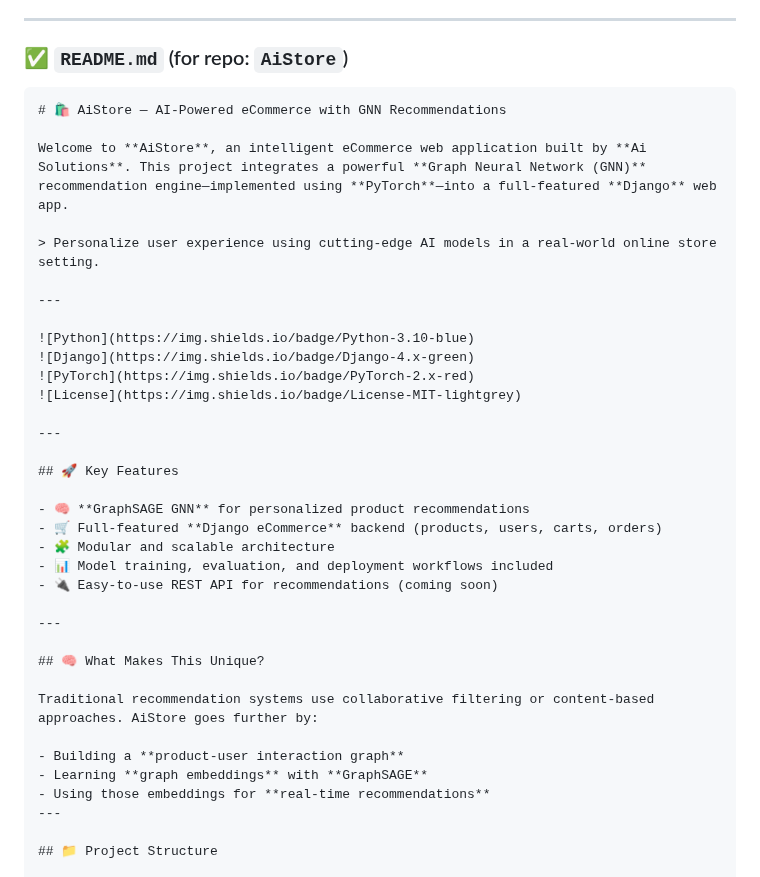
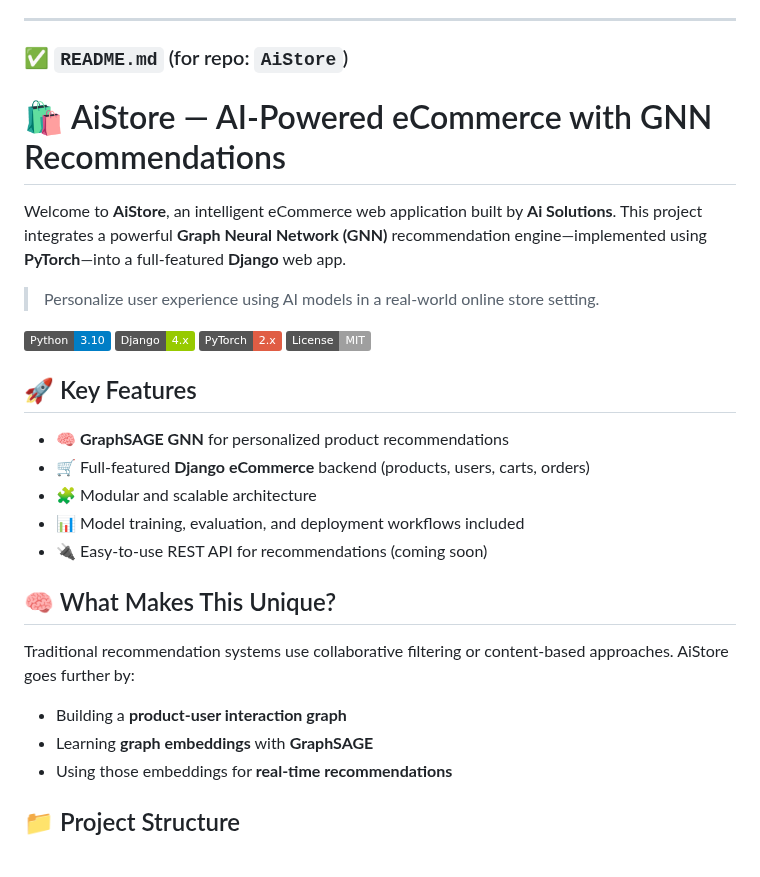
Before and after one commit to AbdalrhmanBasel/AiStore, a Markdown page: README.md, the part around the change. Rendered like a GitHub page; badges without logos.

````diff
--- a/README.md
+++ b/README.md
@@ -4,21 +4,17 @@ Excellent — here's a complete and **professionally written `README.md`** tailo
 
 ### ✅ `README.md` (for repo: `AiStore`)
 
-```markdown
+
 # 🛍️ AiStore — AI-Powered eCommerce with GNN Recommendations
 
 Welcome to **AiStore**, an intelligent eCommerce web application built by **Ai Solutions**. This project integrates a powerful **Graph Neural Network (GNN)** recommendation engine—implemented using **PyTorch**—into a full-featured **Django** web app.
 
-> Personalize user experience using cutting-edge AI models in a real-world online store setting.
-
----
+> Personalize user experience using AI models in a real-world online store setting.
 
 ![Python](https://img.shields.io/badge/Python-3.10-blue)
 ![Django](https://img.shields.io/badge/Django-4.x-green)
 ![PyTorch](https://img.shields.io/badge/PyTorch-2.x-red)
 ![License](https://img.shields.io/badge/License-MIT-lightgrey)
-
----
 
 ## 🚀 Key Features
 
@@ -28,7 +24,7 @@ Welcome to **AiStore**, an intelligent eCommerce web application built by **Ai S
 - 📊 Model training, evaluation, and deployment workflows included
 - 🔌 Easy-to-use REST API for recommendations (coming soon)
 
----
+
 
 ## 🧠 What Makes This Unique?
 
@@ -37,7 +33,7 @@ Traditional recommendation systems use collaborative filtering or content-based
 - Building a **product-user interaction graph**
 - Learning **graph embeddings** with **GraphSAGE**
 - Using those embeddings for **real-time recommendations**
----
+
 
 ## 📁 Project Structure
 
````
